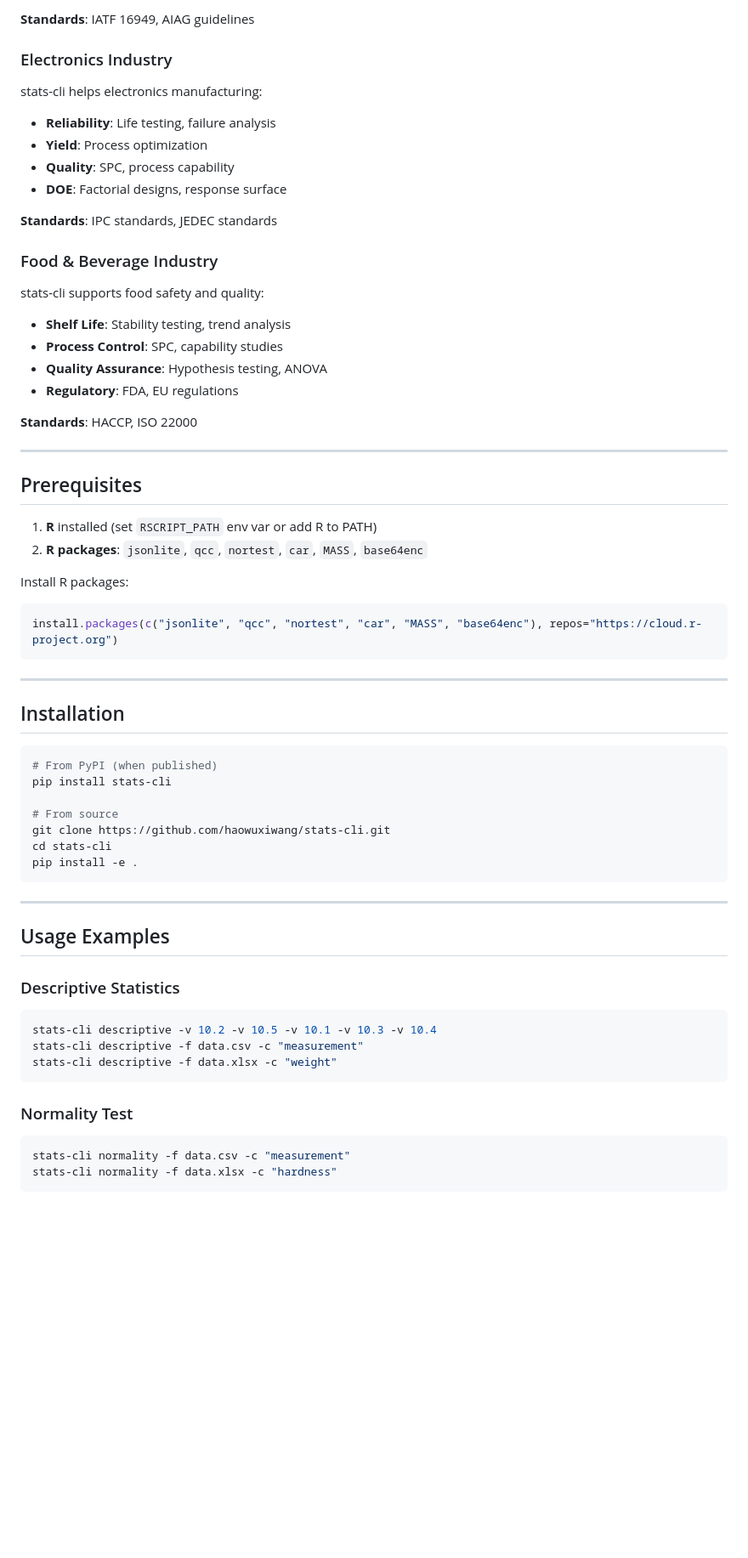
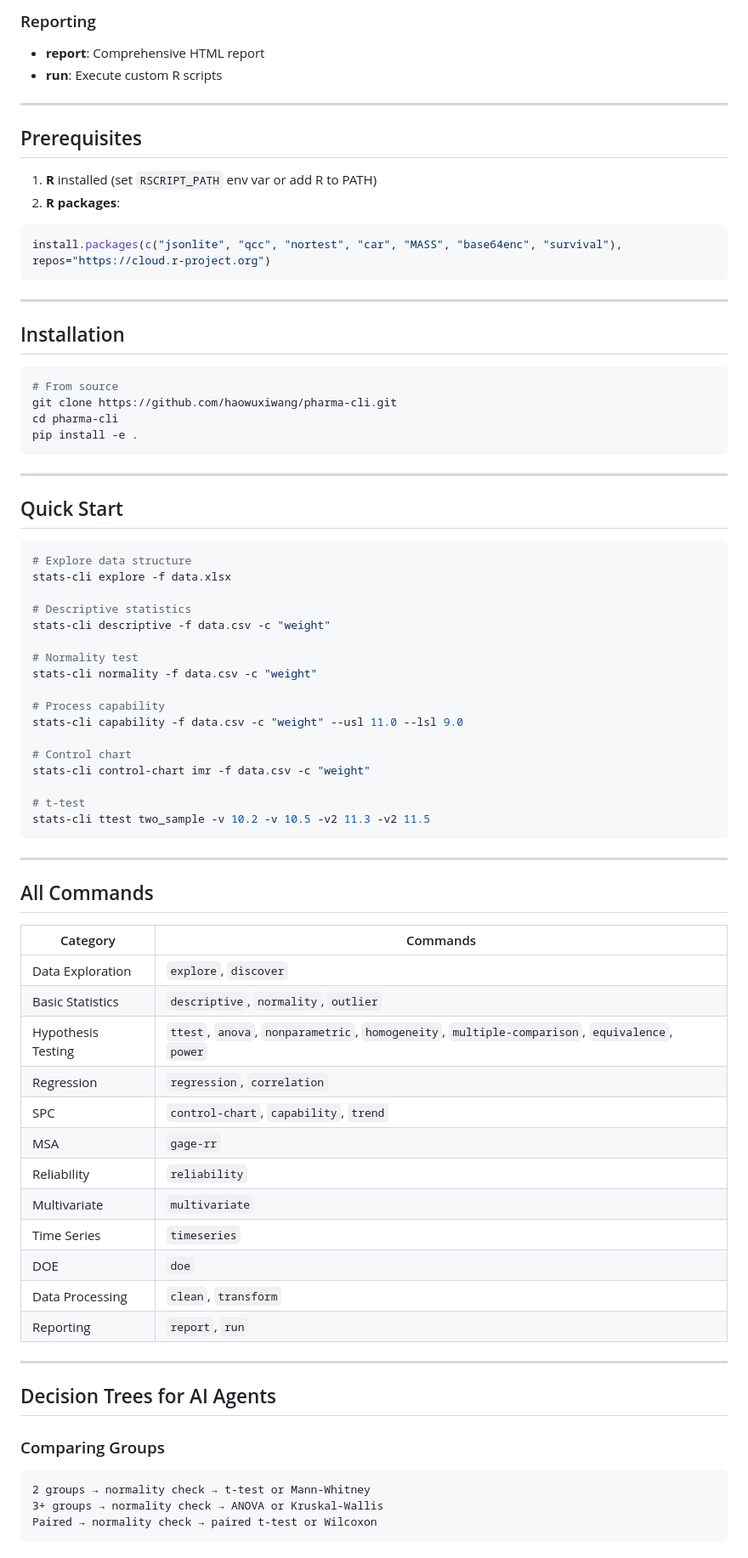
Before and after one commit to haowuxiwang/pharma-cli, a Markdown page: README.md, the part around one of its changes. Shown at 85% size. Rendered like a GitHub page; blank space fills up the shorter version.

````diff
--- a/README.md
+++ b/README.md
@@ -74,35 +60,16 @@ stats-cli supports automotive quality requirements:
-**Standards**: IATF 16949, AIAG guidelines
-
-### Electronics Industry
-stats-cli helps electronics manufacturing:
-
-- **Reliability**: Life testing, failure analysis
-- **Yield**: Process optimization
-- **Quality**: SPC, process capability
-- **DOE**: Factorial designs, response surface
-
-**Standards**: IPC standards, JEDEC standards
-
-### Food & Beverage Industry
-stats-cli supports food safety and quality:
-
-- **Shelf Life**: Stability testing, trend analysis
-- **Process Control**: SPC, capability studies
-- **Quality Assurance**: Hypothesis testing, ANOVA
-- **Regulatory**: FDA, EU regulations
-
-**Standards**: HACCP, ISO 22000
+### Reporting
+- **report**: Comprehensive HTML report
+- **run**: Execute custom R scripts
 
 ---
 
 ## Prerequisites
 
 1. **R** installed (set `RSCRIPT_PATH` env var or add R to PATH)
-2. **R packages**: `jsonlite`, `qcc`, `nortest`, `car`, `MASS`, `base64enc`
+2. **R packages**:
 
-Install R packages:
 ```r
-install.packages(c("jsonlite", "qcc", "nortest", "car", "MASS", "base64enc"), repos="https://cloud.r-project.org")
+install.packages(c("jsonlite", "qcc", "nortest", "car", "MASS", "base64enc", "survival"), repos="https://cloud.r-project.org")
 ```
 
 ---
@@ -110,29 +77,63 @@ install.packages(c("jsonlite", "qcc", "nortest", "car", "MASS", "base64enc"), re
 ## Installation
 
 ```bash
-# From PyPI (when published)
-pip install stats-cli
-
 # From source
-git clone https://github.com/haowuxiwang/stats-cli.git
-cd stats-cli
+git clone https://github.com/haowuxiwang/pharma-cli.git
+cd pharma-cli
 pip install -e .
 ```
 
 ---
 
-## Usage Examples
+## Quick Start
 
-### Descriptive Statistics
 ```bash
-stats-cli descriptive -v 10.2 -v 10.5 -v 10.1 -v 10.3 -v 10.4
-stats-cli descriptive -f data.csv -c "measurement"
-stats-cli descriptive -f data.xlsx -c "weight"
+# Explore data structure
+stats-cli explore -f data.xlsx
+
+# Descriptive statistics
+stats-cli descriptive -f data.csv -c "weight"
+
+# Normality test
+stats-cli normality -f data.csv -c "weight"
+
+# Process capability
+stats-cli capability -f data.csv -c "weight" --usl 11.0 --lsl 9.0
+
+# Control chart
+stats-cli control-chart imr -f data.csv -c "weight"
+
+# t-test
+stats-cli ttest two_sample -v 10.2 -v 10.5 -v2 11.3 -v2 11.5
 ```
 
-### Normality Test
-```bash
-stats-cli normality -f data.csv -c "measurement"
-stats-cli normality -f data.xlsx -c "hardness"
+---
+
+## All Commands
+
+| Category | Commands |
+|----------|----------|
+| Data Exploration | `explore`, `discover` |
+| Basic Statistics | `descriptive`, `normality`, `outlier` |
+| Hypothesis Testing | `ttest`, `anova`, `nonparametric`, `homogeneity`, `multiple-comparison`, `equivalence`, `power` |
+| Regression | `regression`, `correlation` |
+| SPC | `control-chart`, `capability`, `trend` |
+| MSA | `gage-rr` |
+| Reliability | `reliability` |
+| Multivariate | `multivariate` |
+| Time Series | `timeseries` |
+| DOE | `doe` |
+| Data Processing | `clean`, `transform` |
+| Reporting | `report`, `run` |
+
+---
+
+## Decision Trees for AI Agents
+
+### Comparing Groups
+```
+2 groups → normality check → t-test or Mann-Whitney
+3+ groups → normality check → ANOVA or Kruskal-Wallis
+Paired → normality check → paired t-test or Wilcoxon
 ```
 
````
Also changed, not shown: other parts of README.md (+81 -208 lines), CHANGELOG.md (+51 -0 lines).
